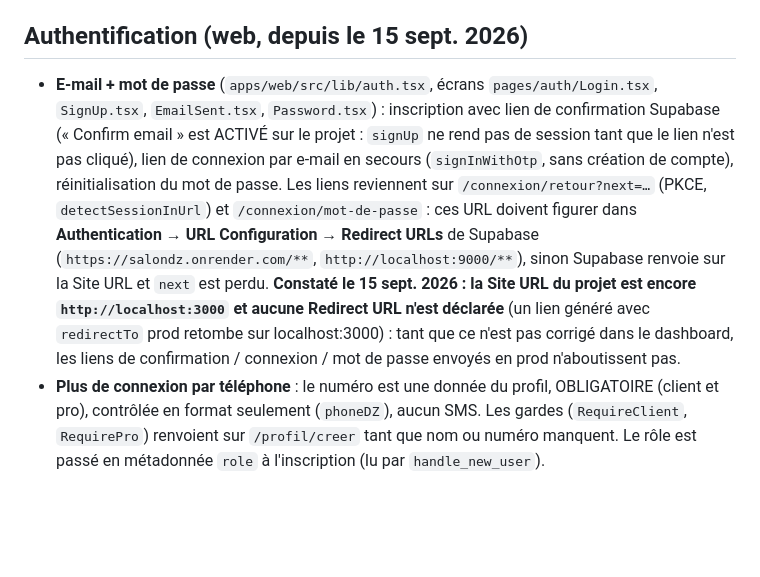
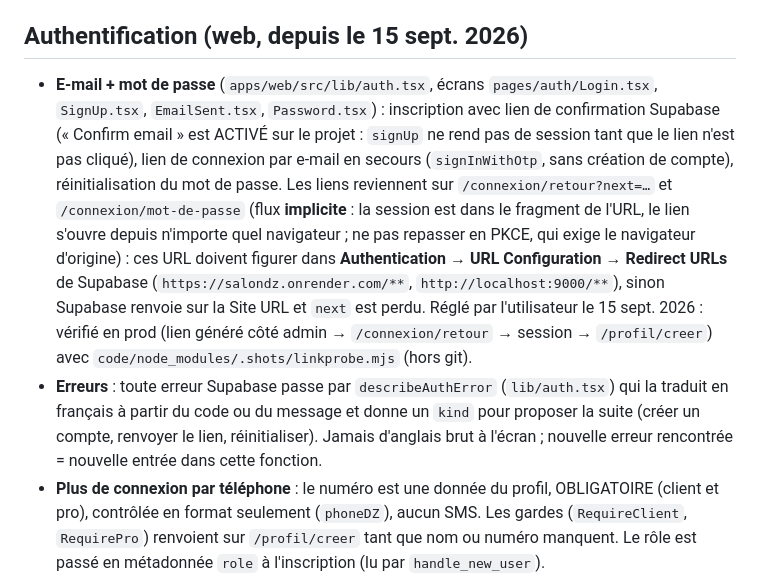
Before and after one commit to salondzpro/code, a Markdown page: CLAUDE.md, the part around the change. Rendered like a GitHub page; blank space fills up the shorter version.

Commit message:
CLAUDE.md : flux implicite, traduction des erreurs, liens e-mail verifies en prod
Co-Authored-By: Claude Fable 5.1 <noreply@anthropic.com>
Claude-Session: https://claude.ai/code/session_011wPaqREmjooLmemjv6PDNg

```diff
--- a/CLAUDE.md
+++ b/CLAUDE.md
@@ -33,7 +33,8 @@ Monorepo pnpm : `apps/api` (Fastify), `apps/web` (Vite/React), `apps/mobile` (Ex
 - L'API contourne la RLS (clé secrète) : chaque route protégée passe par `requireAuth` / `requireProfile` / `requireSalon` et vérifie l'appartenance (`salon_id`, `client_id`).
 
 ## Authentification (web, depuis le 15 sept. 2026)
-- **E-mail + mot de passe** (`apps/web/src/lib/auth.tsx`, écrans `pages/auth/Login.tsx`, `SignUp.tsx`, `EmailSent.tsx`, `Password.tsx`) : inscription avec lien de confirmation Supabase (« Confirm email » est ACTIVÉ sur le projet : `signUp` ne rend pas de session tant que le lien n'est pas cliqué), lien de connexion par e-mail en secours (`signInWithOtp`, sans création de compte), réinitialisation du mot de passe. Les liens reviennent sur `/connexion/retour?next=…` (PKCE, `detectSessionInUrl`) et `/connexion/mot-de-passe` : ces URL doivent figurer dans **Authentication → URL Configuration → Redirect URLs** de Supabase (`https://salondz.onrender.com/**`, `http://localhost:9000/**`), sinon Supabase renvoie sur la Site URL et `next` est perdu. **Constaté le 15 sept. 2026 : la Site URL du projet est encore `http://localhost:3000` et aucune Redirect URL n'est déclarée** (un lien généré avec `redirectTo` prod retombe sur localhost:3000) : tant que ce n'est pas corrigé dans le dashboard, les liens de confirmation / connexion / mot de passe envoyés en prod n'aboutissent pas.
+- **E-mail + mot de passe** (`apps/web/src/lib/auth.tsx`, écrans `pages/auth/Login.tsx`, `SignUp.tsx`, `EmailSent.tsx`, `Password.tsx`) : inscription avec lien de confirmation Supabase (« Confirm email » est ACTIVÉ sur le projet : `signUp` ne rend pas de session tant que le lien n'est pas cliqué), lien de connexion par e-mail en secours (`signInWithOtp`, sans création de compte), réinitialisation du mot de passe. Les liens reviennent sur `/connexion/retour?next=…` et `/connexion/mot-de-passe` (flux **implicite** : la session est dans le fragment de l'URL, le lien s'ouvre depuis n'importe quel navigateur ; ne pas repasser en PKCE, qui exige le navigateur d'origine) : ces URL doivent figurer dans **Authentication → URL Configuration → Redirect URLs** de Supabase (`https://salondz.onrender.com/**`, `http://localhost:9000/**`), sinon Supabase renvoie sur la Site URL et `next` est perdu. Réglé par l'utilisateur le 15 sept. 2026 : vérifié en prod (lien généré côté admin → `/connexion/retour` → session → `/profil/creer`) avec `code/node_modules/.shots/linkprobe.mjs` (hors git).
+- **Erreurs** : toute erreur Supabase passe par `describeAuthError` (`lib/auth.tsx`) qui la traduit en français à partir du code ou du message et donne un `kind` pour proposer la suite (créer un compte, renvoyer le lien, réinitialiser). Jamais d'anglais brut à l'écran ; nouvelle erreur rencontrée = nouvelle entrée dans cette fonction.
 - **Plus de connexion par téléphone** : le numéro est une donnée du profil, OBLIGATOIRE (client et pro), contrôlée en format seulement (`phoneDZ`), aucun SMS. Les gardes (`RequireClient`, `RequirePro`) renvoient sur `/profil/creer` tant que nom ou numéro manquent. Le rôle est passé en métadonnée `role` à l'inscription (lu par `handle_new_user`).
 - **Quota d'e-mails Supabase** : l'envoi (confirmation, lien, réinitialisation) est limité par le fournisseur SMTP du projet ; sans SMTP personnalisé, quelques e-mails par heure seulement — brancher un SMTP (Resend, Brevo…) avant l'ouverture au public. Les comptes de démonstration ne passent pas par l'e-mail (numéro + code fixe, voir ci-dessous ; sur l'écran Connexion, taper le numéro de démonstration à la place de l'e-mail).
 - Le mobile (Expo) a encore l'ancien parcours par téléphone (OTP WhatsApp/SMS, secours e-mail par code) : à aligner.
```
